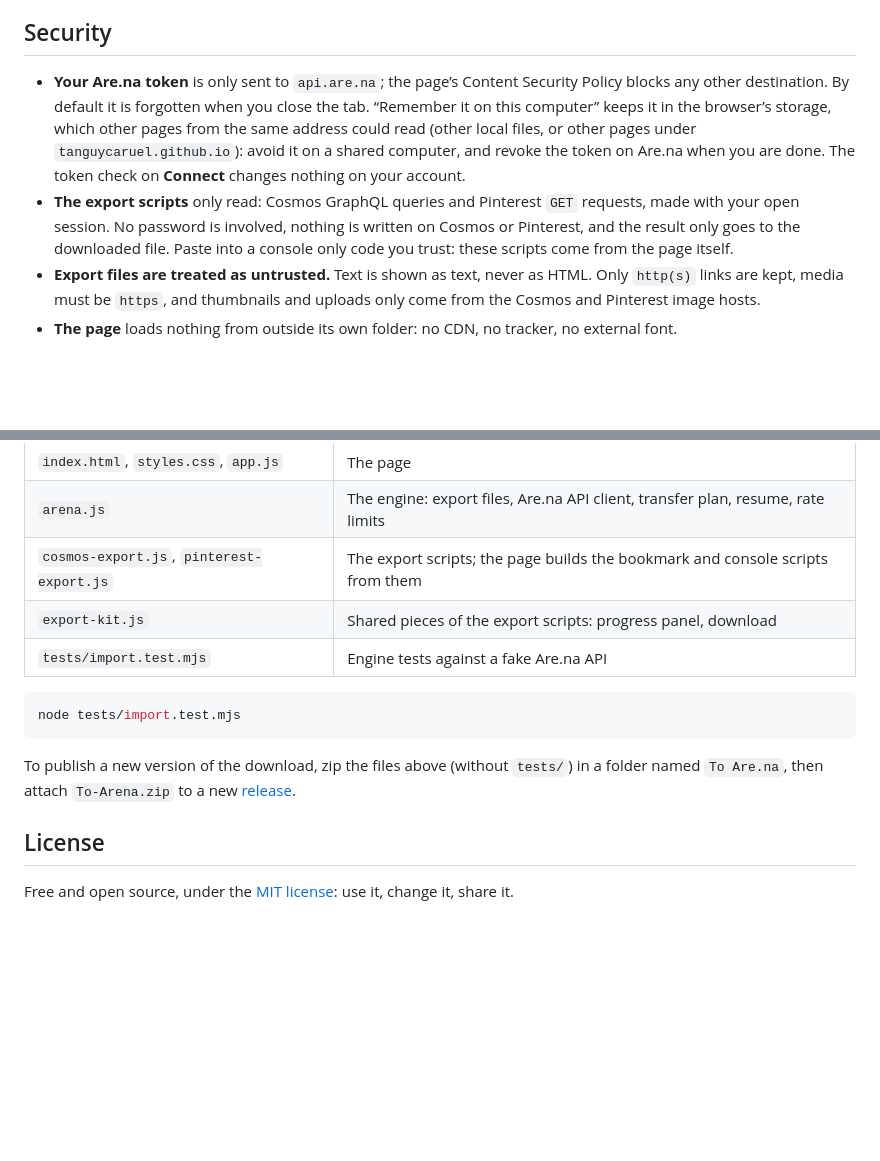
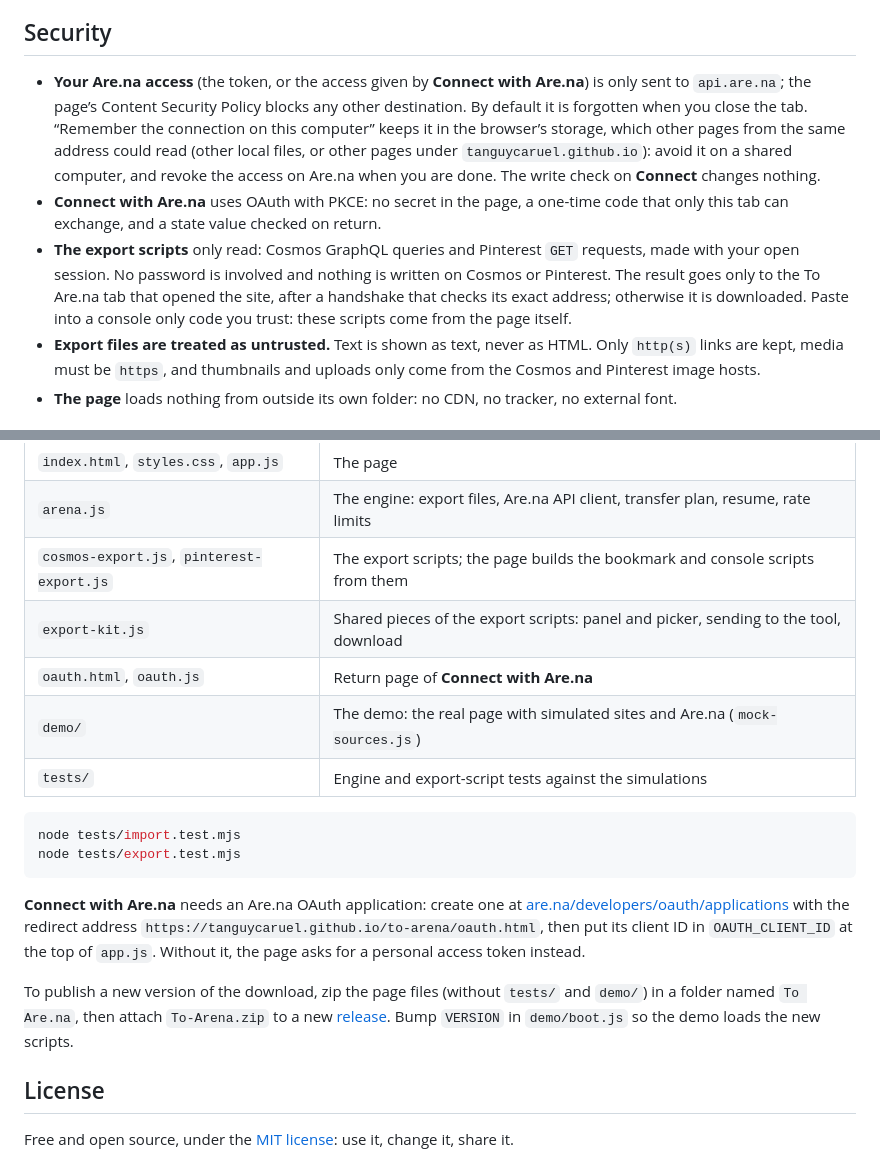
Before and after one commit to TanguyCaruel/to-arena, a Markdown page: README.md, 2 parts joined by grey strips. Rendered like a GitHub page; blank space fills up the shorter version.

````diff
--- a/README.md
+++ b/README.md
@@ -83,14 +90,17 @@ the latest additions first.
 
 ## Security
 
-- **Your Are.na token** is only sent to `api.are.na`; the page’s Content Security Policy blocks any other
-  destination. By default it is forgotten when you close the tab. “Remember it on this computer” keeps it in the
-  browser’s storage, which other pages from the same address could read (other local files, or other pages under
-  `tanguycaruel.github.io`): avoid it on a shared computer, and revoke the token on Are.na when you are done. The
-  token check on **Connect** changes nothing on your account.
+- **Your Are.na access** (the token, or the access given by **Connect with Are.na**) is only sent to `api.are.na`;
+  the page’s Content Security Policy blocks any other destination. By default it is forgotten when you close the tab.
+  “Remember the connection on this computer” keeps it in the browser’s storage, which other pages from the same
+  address could read (other local files, or other pages under `tanguycaruel.github.io`): avoid it on a shared
+  computer, and revoke the access on Are.na when you are done. The write check on **Connect** changes nothing.
+- **Connect with Are.na** uses OAuth with PKCE: no secret in the page, a one-time code that only this tab can
+  exchange, and a state value checked on return.
 - **The export scripts** only read: Cosmos GraphQL queries and Pinterest `GET` requests, made with your open
-  session. No password is involved, nothing is written on Cosmos or Pinterest, and the result only goes to the
-  downloaded file. Paste into a console only code you trust: these scripts come from the page itself.
+  session. No password is involved and nothing is written on Cosmos or Pinterest. The result goes only to the To
+  Are.na tab that opened the site, after a handshake that checks its exact address; otherwise it is downloaded.
+  Paste into a console only code you trust: these scripts come from the page itself.
 - **Export files are treated as untrusted.** Text is shown as text, never as HTML. Only `http(s)` links are kept,
   media must be `https`, and thumbnails and uploads only come from the Cosmos and Pinterest image hosts.
 - **The page** loads nothing from outside its own folder: no CDN, no tracker, no external font.
@@ -104,15 +114,24 @@ No build step and no dependency: plain HTML, CSS and JavaScript.
 | `index.html`, `styles.css`, `app.js` | The page |
 | `arena.js` | The engine: export files, Are.na API client, transfer plan, resume, rate limits |
 | `cosmos-export.js`, `pinterest-export.js` | The export scripts; the page builds the bookmark and console scripts from them |
-| `export-kit.js` | Shared pieces of the export scripts: progress panel, download |
-| `tests/import.test.mjs` | Engine tests against a fake Are.na API |
+| `export-kit.js` | Shared pieces of the export scripts: panel and picker, sending to the tool, download |
+| `oauth.html`, `oauth.js` | Return page of **Connect with Are.na** |
+| `demo/` | The demo: the real page with simulated sites and Are.na (`mock-sources.js`) |
+| `tests/` | Engine and export-script tests against the simulations |
 
 ```bash
 node tests/import.test.mjs
+node tests/export.test.mjs
 ```
 
-To publish a new version of the download, zip the files above (without `tests/`) in a folder named `To Are.na`,
-then attach `To-Arena.zip` to a new [release](https://github.com/TanguyCaruel/to-arena/releases).
+**Connect with Are.na** needs an Are.na OAuth application: create one at
+[are.na/developers/oauth/applications](https://www.are.na/developers/oauth/applications) with the redirect address
+`https://tanguycaruel.github.io/to-arena/oauth.html`, then put its client ID in `OAUTH_CLIENT_ID` at the top of
+`app.js`. Without it, the page asks for a personal access token instead.
+
+To publish a new version of the download, zip the page files (without `tests/` and `demo/`) in a folder named
+`To Are.na`, then attach `To-Arena.zip` to a new [release](https://github.com/TanguyCaruel/to-arena/releases). Bump
+`VERSION` in `demo/boot.js` so the demo loads the new scripts.
 
 ## License
 
````
Also changed, not shown: other parts of README.md (+19 -12 lines), docs/screenshot.png, 14 other files.
